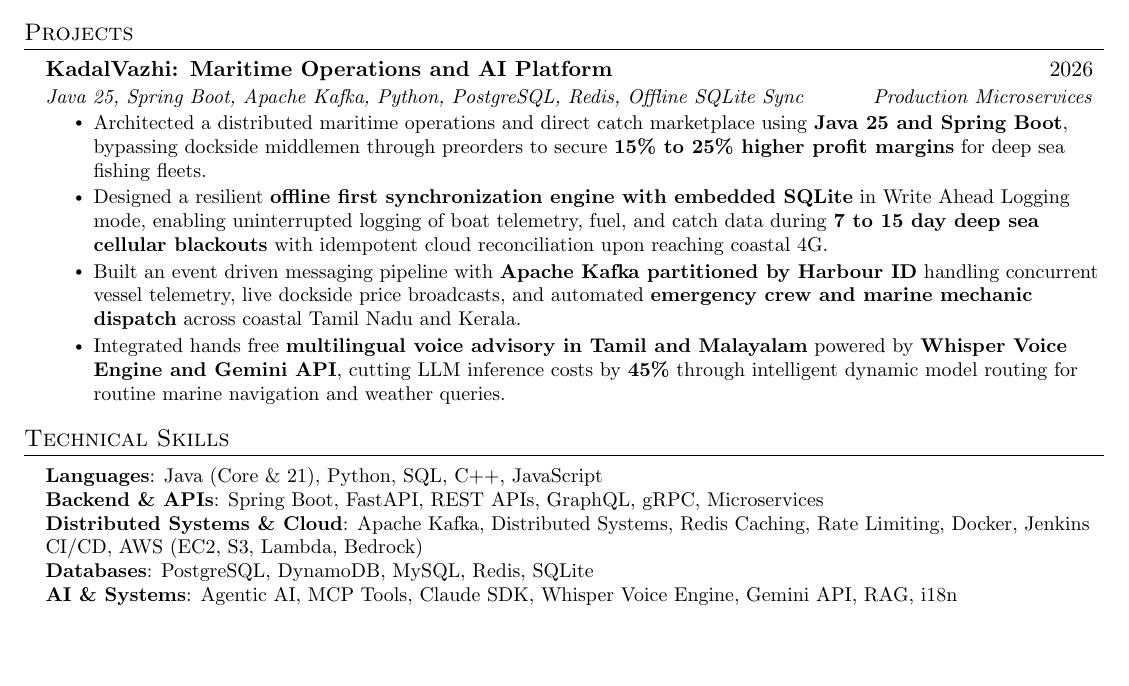
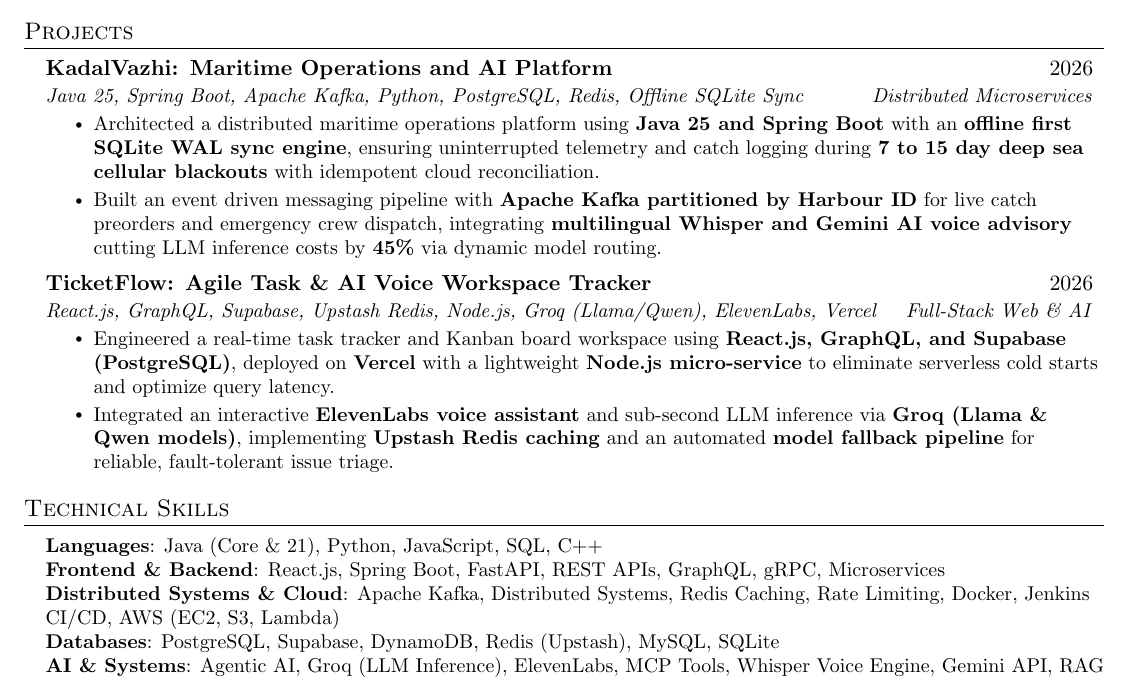
Before and after one commit to nithiljn/AI_Portfolio, a LaTeX CV (James_Nithil_Resume.tex): part of page 1 of 2, cut so that both start at the same text, the shorter picture padded with empty space. Compiled offline with pdfLaTeX.

Commit message:
ref updated the resume

```diff
--- a/James_Nithil_Resume.tex
+++ b/James_Nithil_Resume.tex
@@ -115,12 +115,18 @@
 
     \resumeProjectHeading
       {KadalVazhi: Maritime Operations and AI Platform}{2026}
-      {Java 25, Spring Boot, Apache Kafka, Python, PostgreSQL, Redis, Offline SQLite Sync}{Production Microservices}
+      {Java 25, Spring Boot, Apache Kafka, Python, PostgreSQL, Redis, Offline SQLite Sync}{Distributed Microservices}
       \resumeItemListStart
-        \resumeItem{Architected a distributed maritime operations and direct catch marketplace using \textbf{Java 25 and Spring Boot}, bypassing dockside middlemen through preorders to secure \textbf{15\% to 25\% higher profit margins} for deep sea fishing fleets.}
-        \resumeItem{Designed a resilient \textbf{offline first synchronization engine with embedded SQLite} in Write Ahead Logging mode, enabling uninterrupted logging of boat telemetry, fuel, and catch data during \textbf{7 to 15 day deep sea cellular blackouts} with idempotent cloud reconciliation upon reaching coastal 4G.}
-        \resumeItem{Built an event driven messaging pipeline with \textbf{Apache Kafka partitioned by Harbour ID} handling concurrent vessel telemetry, live dockside price broadcasts, and automated \textbf{emergency crew and marine mechanic dispatch} across coastal Tamil Nadu and Kerala.}
-        \resumeItem{Integrated hands free \textbf{multilingual voice advisory in Tamil and Malayalam} powered by \textbf{Whisper Voice Engine and Gemini API}, cutting LLM inference costs by \textbf{45\%} through intelligent dynamic model routing for routine marine navigation and weather queries.}
+        \resumeItem{Architected a distributed maritime operations platform using \textbf{Java 25 and Spring Boot} with an \textbf{offline first SQLite WAL sync engine}, ensuring uninterrupted telemetry and catch logging during \textbf{7 to 15 day deep sea cellular blackouts} with idempotent cloud reconciliation.}
+        \resumeItem{Built an event driven messaging pipeline with \textbf{Apache Kafka partitioned by Harbour ID} for live catch preorders and emergency crew dispatch, integrating \textbf{multilingual Whisper and Gemini AI voice advisory} cutting LLM inference costs by \textbf{45\%} via dynamic model routing.}
+      \resumeItemListEnd
+
+    \resumeProjectHeading
+      {TicketFlow: Agile Task \& AI Voice Workspace Tracker}{2026}
+      {React.js, GraphQL, Supabase, Upstash Redis, Node.js, Groq (Llama/Qwen), ElevenLabs, Vercel}{Full-Stack Web \& AI}
+      \resumeItemListStart
+        \resumeItem{Engineered a real-time task tracker and Kanban board workspace using \textbf{React.js, GraphQL, and Supabase (PostgreSQL)}, deployed on \textbf{Vercel} with a lightweight \textbf{Node.js micro-service} to eliminate serverless cold starts and optimize query latency.}
+        \resumeItem{Integrated an interactive \textbf{ElevenLabs voice assistant} and sub-second LLM inference via \textbf{Groq (Llama \& Qwen models)}, implementing \textbf{Upstash Redis caching} and an automated \textbf{model fallback pipeline} for reliable, fault-tolerant issue triage.}
       \resumeItemListEnd
 
   \resumeSubHeadingListEnd
@@ -129,11 +135,11 @@
 \section{Technical Skills}
  \begin{itemize}[leftmargin=0.15in, label={}]
     \small{\item{
-     \textbf{Languages}{: Java (Core \& 21), Python, SQL, C++, JavaScript} \\
-     \textbf{Backend \& APIs}{: Spring Boot, FastAPI, REST APIs, GraphQL, gRPC, Microservices} \\
-     \textbf{Distributed Systems \& Cloud}{: Apache Kafka, Distributed Systems, Redis Caching, Rate Limiting, Docker, Jenkins CI/CD, AWS (EC2, S3, Lambda, Bedrock)} \\
-     \textbf{Databases}{: PostgreSQL, DynamoDB, MySQL, Redis, SQLite} \\
-     \textbf{AI \& Systems}{: Agentic AI, MCP Tools, Claude SDK, Whisper Voice Engine, Gemini API, RAG, i18n}
+     \textbf{Languages}{: Java (Core \& 21), Python, JavaScript, SQL, C++} \\
+     \textbf{Frontend \& Backend}{: React.js, Spring Boot, FastAPI, REST APIs, GraphQL, gRPC, Microservices} \\
+     \textbf{Distributed Systems \& Cloud}{: Apache Kafka, Distributed Systems, Redis Caching, Rate Limiting, Docker, Jenkins CI/CD, AWS (EC2, S3, Lambda)} \\
+     \textbf{Databases}{: PostgreSQL, Supabase, DynamoDB, Redis (Upstash), MySQL, SQLite} \\
+     \textbf{AI \& Systems}{: Agentic AI, Groq (LLM Inference), ElevenLabs, MCP Tools, Whisper Voice Engine, Gemini API, RAG}
     }}
  \end{itemize}
 
```
Also changed, not shown: James_Nithil_Resume.pdf, 1 other file.
